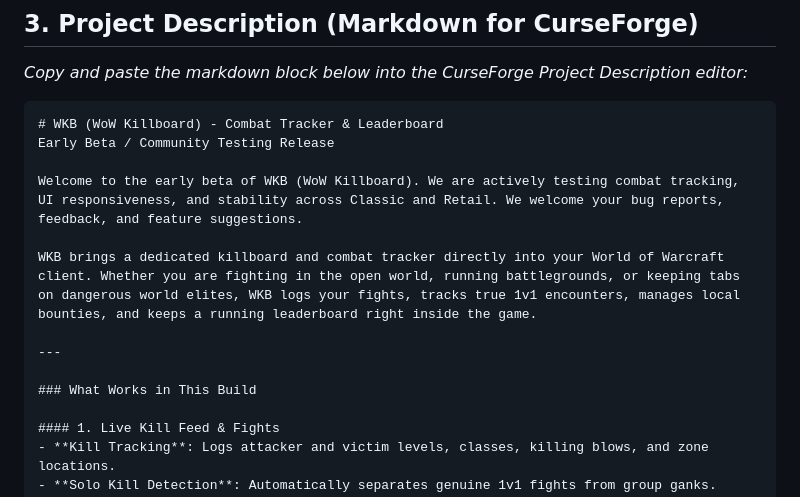
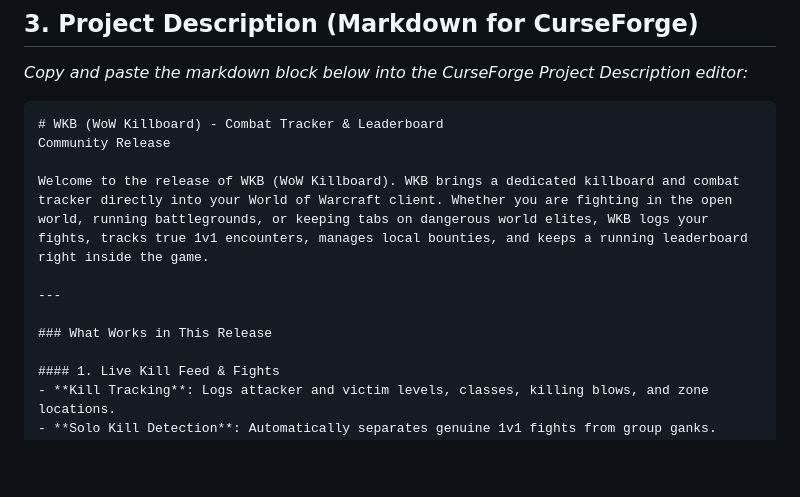
Before and after one commit to dagariane-commits/WoW_Killboard, a Markdown page: docs/CURSEFORGE_LISTING.md, the part around the change. Drawn GitHub-style; blank space fills up the shorter version.

Commit message:
docs: update community description from beta to live release

````diff
--- a/docs/CURSEFORGE_LISTING.md
+++ b/docs/CURSEFORGE_LISTING.md
@@ -32,15 +32,13 @@ In-game combat tracker, live kill feed, 1v1 fight detection, local bounties, and
 
 ```markdown
 # WKB (WoW Killboard) - Combat Tracker & Leaderboard
-Early Beta / Community Testing Release
+Community Release
 
-Welcome to the early beta of WKB (WoW Killboard). We are actively testing combat tracking, UI responsiveness, and stability across Classic and Retail. We welcome your bug reports, feedback, and feature suggestions.
-
-WKB brings a dedicated killboard and combat tracker directly into your World of Warcraft client. Whether you are fighting in the open world, running battlegrounds, or keeping tabs on dangerous world elites, WKB logs your fights, tracks true 1v1 encounters, manages local bounties, and keeps a running leaderboard right inside the game.
+Welcome to the release of WKB (WoW Killboard). WKB brings a dedicated killboard and combat tracker directly into your World of Warcraft client. Whether you are fighting in the open world, running battlegrounds, or keeping tabs on dangerous world elites, WKB logs your fights, tracks true 1v1 encounters, manages local bounties, and keeps a running leaderboard right inside the game.
 
 ---
 
-### What Works in This Build
+### What Works in This Release
 
 #### 1. Live Kill Feed & Fights
 - **Kill Tracking**: Logs attacker and victim levels, classes, killing blows, and zone locations.
````
